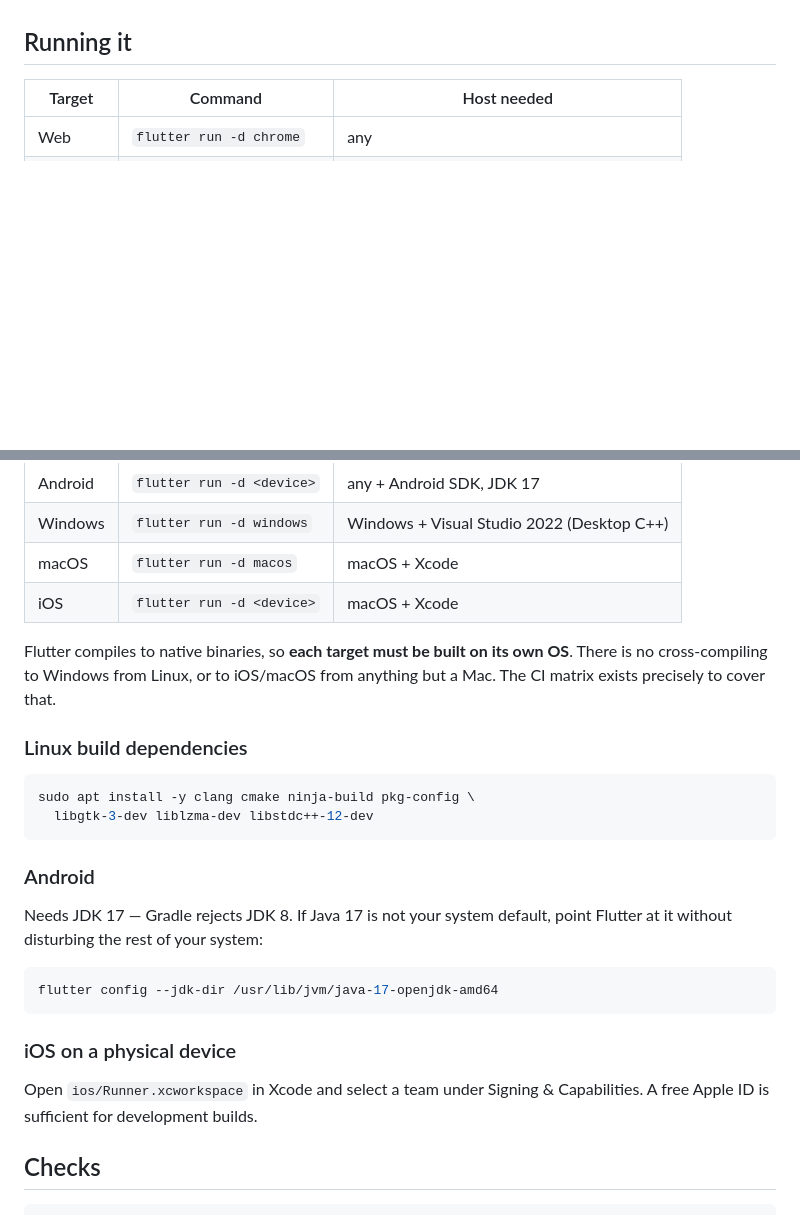
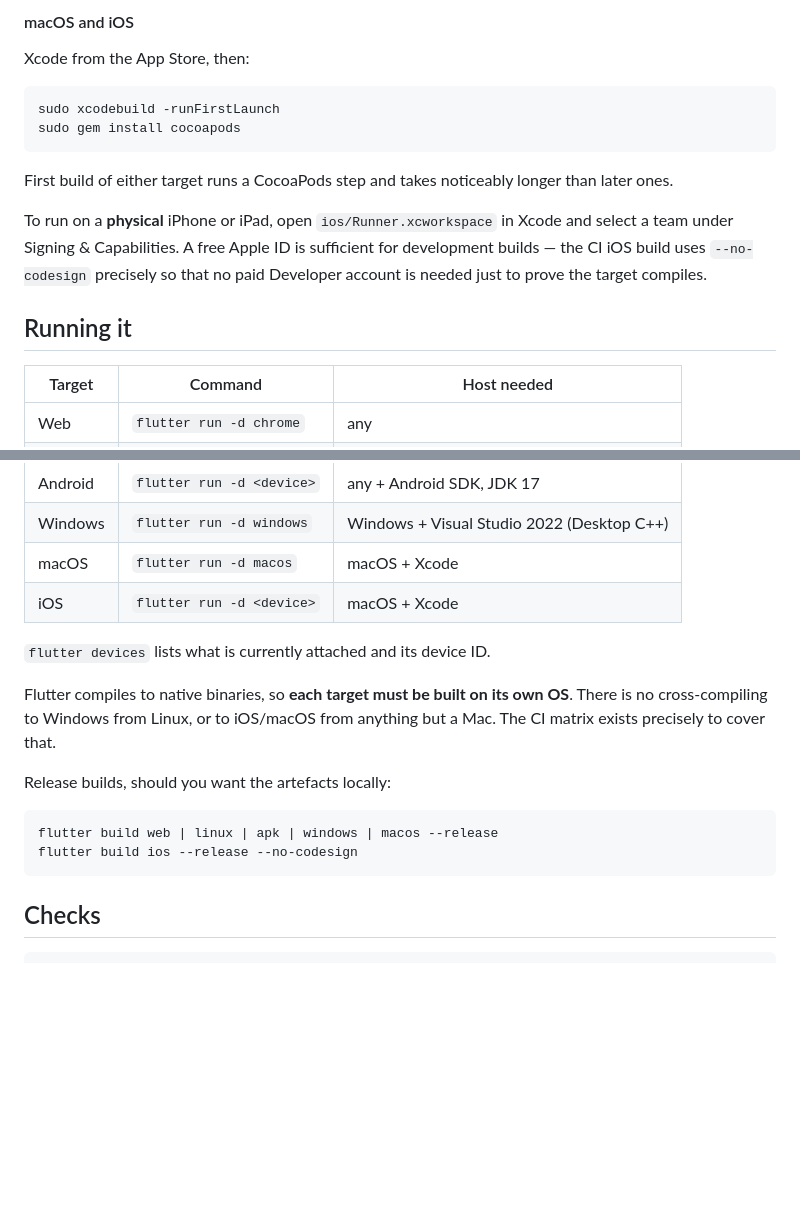
Before and after one commit to skrog56/property-management-app, a Markdown page: README.md, 2 parts joined by grey strips. Drawn GitHub-style; blank space fills up the shorter version.

````diff
--- a/README.md
+++ b/README.md
@@ -27,3 +111,19 @@ Flutter **3.44.9** (stable). Everything else is per-platform.
+#### macOS and iOS
+
+Xcode from the App Store, then:
+
+```bash
+sudo xcodebuild -runFirstLaunch
+sudo gem install cocoapods
+```
+
+First build of either target runs a CocoaPods step and takes noticeably longer
+than later ones.
+
+To run on a **physical** iPhone or iPad, open `ios/Runner.xcworkspace` in Xcode
+and select a team under Signing & Capabilities. A free Apple ID is sufficient
+for development builds — the CI iOS build uses `--no-codesign` precisely so that
+no paid Developer account is needed just to prove the target compiles.
 
 ## Running it
 
@@ -36,30 +136,18 @@ Flutter **3.44.9** (stable). Everything else is per-platform.
 | macOS   | `flutter run -d macos`    | macOS + Xcode                              |
 | iOS     | `flutter run -d <device>` | macOS + Xcode                              |
 
+`flutter devices` lists what is currently attached and its device ID.
+
 Flutter compiles to native binaries, so **each target must be built on its own
 OS**. There is no cross-compiling to Windows from Linux, or to iOS/macOS from
 anything but a Mac. The CI matrix exists precisely to cover that.
 
-### Linux build dependencies
+Release builds, should you want the artefacts locally:
 
 ```bash
-sudo apt install -y clang cmake ninja-build pkg-config \
-  libgtk-3-dev liblzma-dev libstdc++-12-dev
+flutter build web | linux | apk | windows | macos --release
+flutter build ios --release --no-codesign
 ```
-
-### Android
-
-Needs JDK 17 — Gradle rejects JDK 8. If Java 17 is not your system default,
-point Flutter at it without disturbing the rest of your system:
-
-```bash
-flutter config --jdk-dir /usr/lib/jvm/java-17-openjdk-amd64
-```
-
-### iOS on a physical device
-
-Open `ios/Runner.xcworkspace` in Xcode and select a team under
-Signing & Capabilities. A free Apple ID is sufficient for development builds.
 
 ## Checks
 
````
Also changed, not shown: other parts of README.md (+86 -2 lines), CHANGELOG.md (+6 -2 lines), JOURNAL.md (+41 -0 lines).
